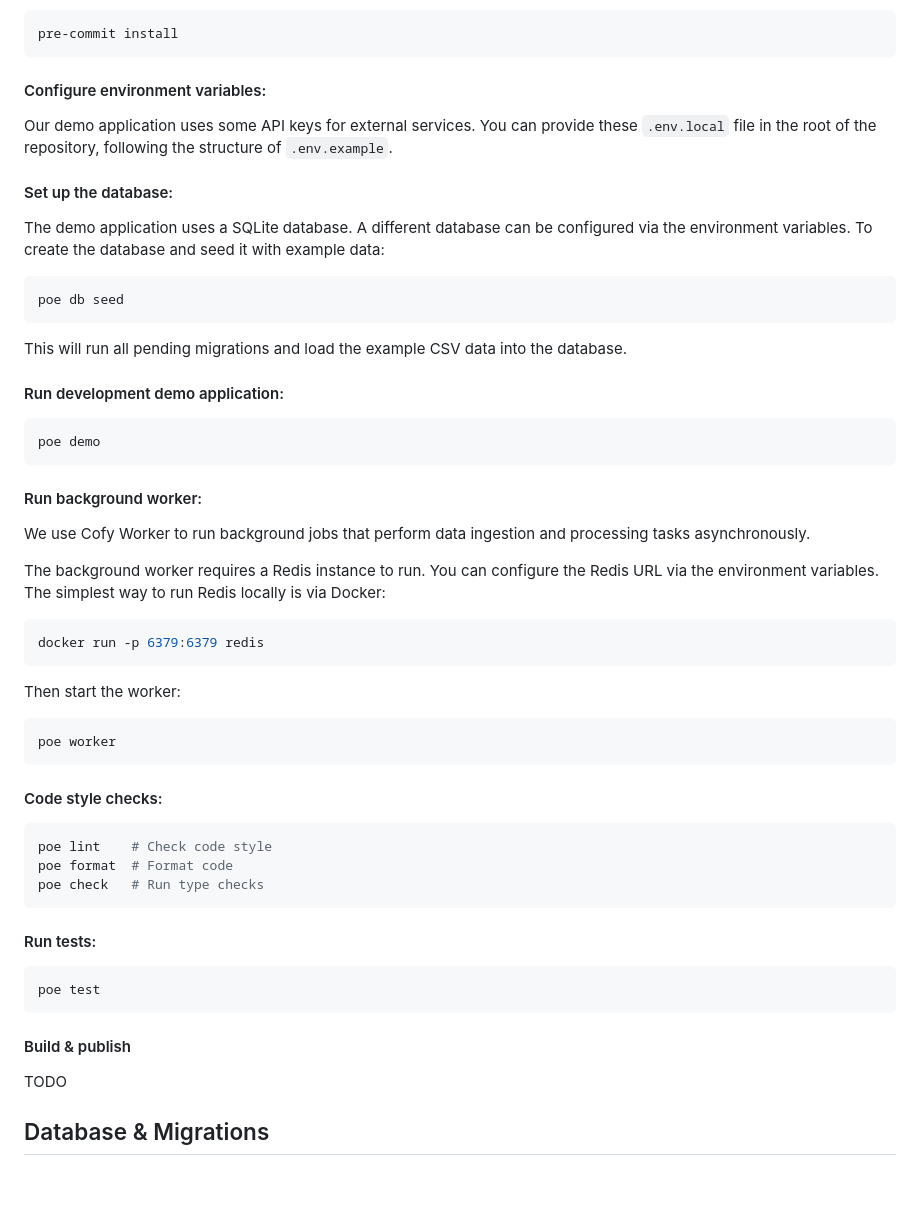
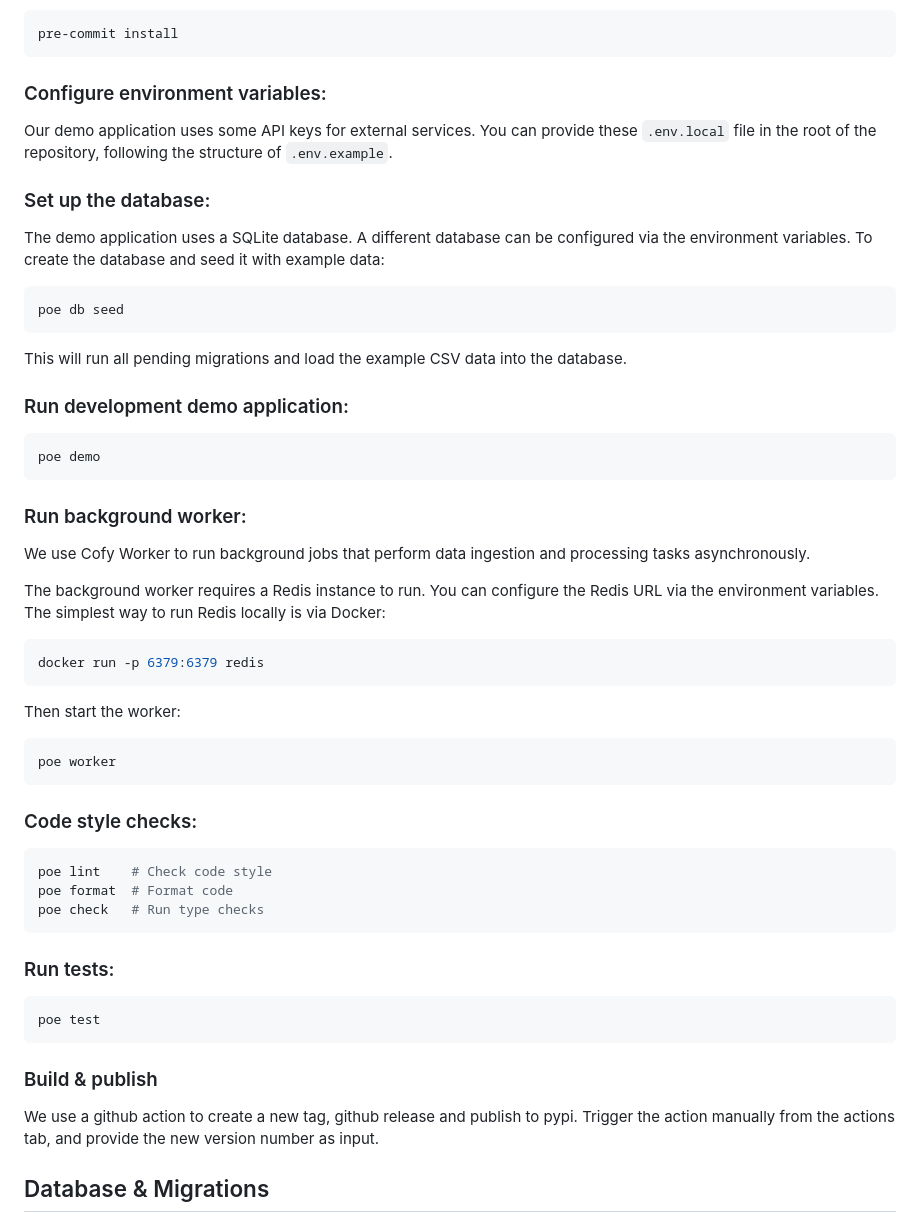
Before and after one commit to EnergieID/cofy-api, a Markdown page: README.md, the part around one of its changes. Rendered like a GitHub page; blank space fills up the shorter version.

Commit message:
Finish final readme todo's

````diff
--- a/README.md
+++ b/README.md
@@ -181,10 +181,10 @@ Activate [pre-commit](https://pre-commit.com/) hooks that enforce code style on
 pre-commit install
 ```
 
-#### Configure environment variables:
+### Configure environment variables:
 Our demo application uses some API keys for external services. You can provide these `.env.local` file in the root of the repository, following the structure of `.env.example`.
 
-#### Set up the database:
+### Set up the database:
 The demo application uses a SQLite database. A different database can be configured via the environment variables.
 To create the database and seed it with example data:
 
@@ -194,13 +194,13 @@ poe db seed
 
 This will run all pending migrations and load the example CSV data into the database.
 
-#### Run development demo application:
+### Run development demo application:
 
 ```sh
 poe demo
 ```
 
-#### Run background worker:
+### Run background worker:
 We use Cofy Worker to run background jobs that perform data ingestion and processing tasks asynchronously.
 
 The background worker requires a Redis instance to run. You can configure the Redis URL via the environment variables.
@@ -216,19 +216,19 @@ Then start the worker:
 poe worker
 ```
 
-#### Code style checks:
+### Code style checks:
 ```sh
 poe lint    # Check code style
 poe format  # Format code
 poe check   # Run type checks
 ```
 
-#### Run tests:
+### Run tests:
 ```sh
 poe test
 ```
-#### Build & publish
-TODO
+### Build & publish
+We use a github action to create a new tag, github release and publish to pypi. Trigger the action manually from the actions tab, and provide the new version number as input.
 
 ## Database & Migrations
 
````
Also changed, not shown: other parts of README.md (+2 -2 lines).
